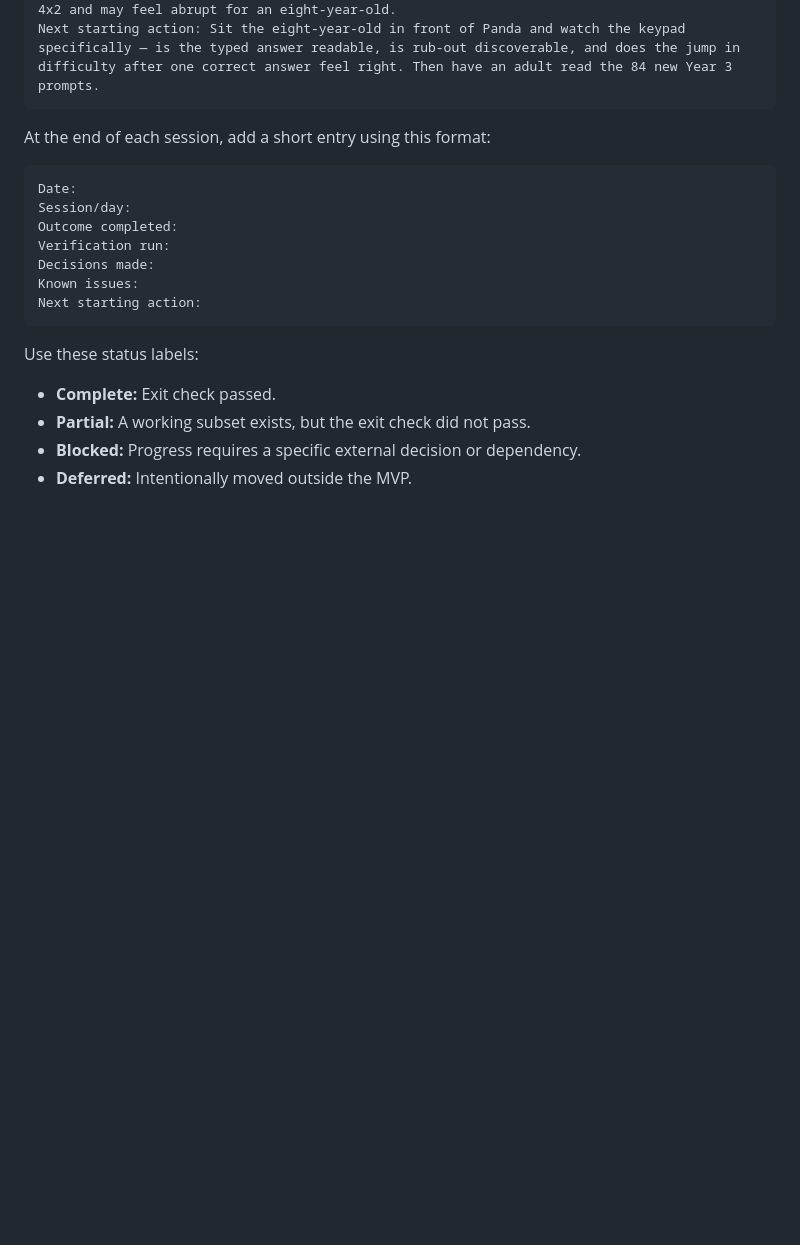
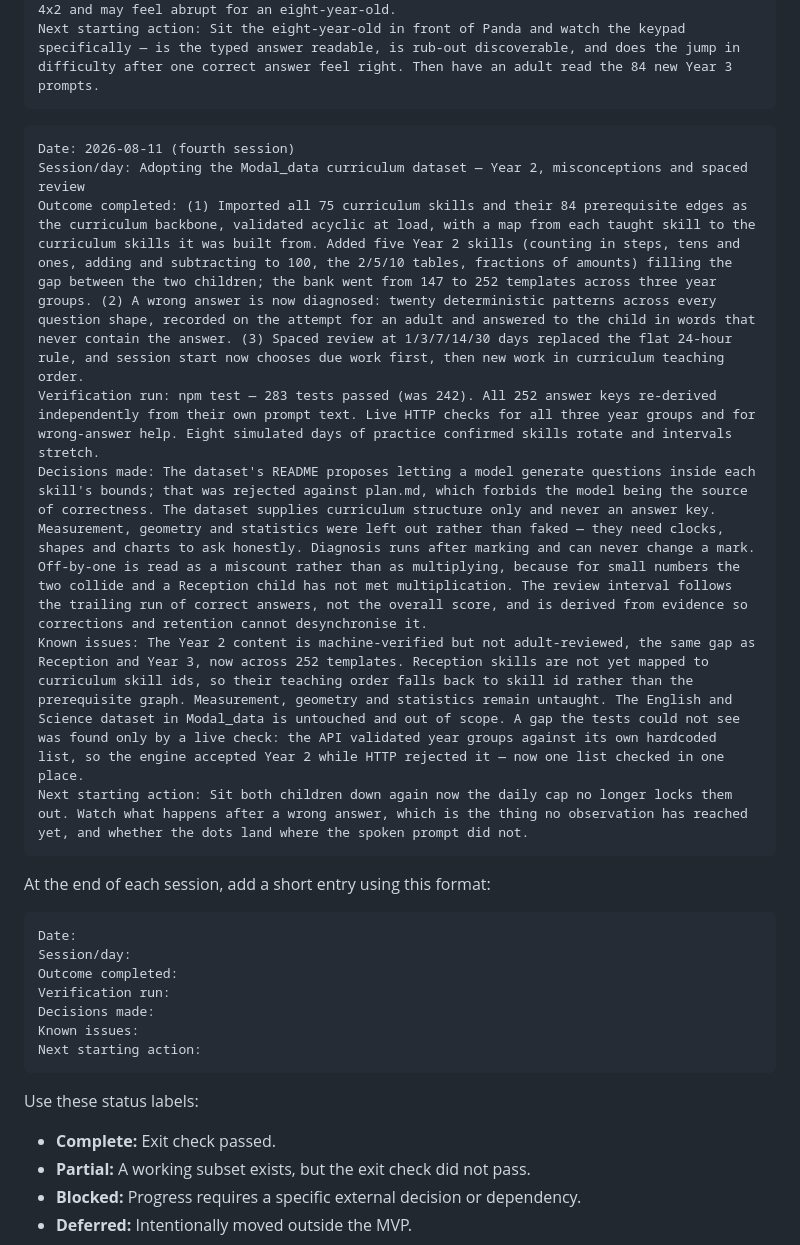
Before and after one commit to anguv1990/AI-Family-Tutor-Ollama, a Markdown page: development-plan.md, the part around the change. Drawn GitHub-style; blank space fills up the shorter version.

Commit message:
docs: log the curriculum dataset session
Co-Authored-By: Claude Opus 5 <noreply@anthropic.com>
Claude-Session: https://claude.ai/code/session_01FoeHtGBVhaN5LjcRcqrtSC

````diff
--- a/development-plan.md
+++ b/development-plan.md
@@ -390,6 +390,16 @@ Known issues: The Year 3 content is machine-verified but not adult-reviewed —
 Next starting action: Sit the eight-year-old in front of Panda and watch the keypad specifically — is the typed answer readable, is rub-out discoverable, and does the jump in difficulty after one correct answer feel right. Then have an adult read the 84 new Year 3 prompts.
 ```
 
+```text
+Date: 2026-08-11 (fourth session)
+Session/day: Adopting the Modal_data curriculum dataset — Year 2, misconceptions and spaced review
+Outcome completed: (1) Imported all 75 curriculum skills and their 84 prerequisite edges as the curriculum backbone, validated acyclic at load, with a map from each taught skill to the curriculum skills it was built from. Added five Year 2 skills (counting in steps, tens and ones, adding and subtracting to 100, the 2/5/10 tables, fractions of amounts) filling the gap between the two children; the bank went from 147 to 252 templates across three year groups. (2) A wrong answer is now diagnosed: twenty deterministic patterns across every question shape, recorded on the attempt for an adult and answered to the child in words that never contain the answer. (3) Spaced review at 1/3/7/14/30 days replaced the flat 24-hour rule, and session start now chooses due work first, then new work in curriculum teaching order.
+Verification run: npm test — 283 tests passed (was 242). All 252 answer keys re-derived independently from their own prompt text. Live HTTP checks for all three year groups and for wrong-answer help. Eight simulated days of practice confirmed skills rotate and intervals stretch.
+Decisions made: The dataset's README proposes letting a model generate questions inside each skill's bounds; that was rejected against plan.md, which forbids the model being the source of correctness. The dataset supplies curriculum structure only and never an answer key. Measurement, geometry and statistics were left out rather than faked — they need clocks, shapes and charts to ask honestly. Diagnosis runs after marking and can never change a mark. Off-by-one is read as a miscount rather than as multiplying, because for small numbers the two collide and a Reception child has not met multiplication. The review interval follows the trailing run of correct answers, not the overall score, and is derived from evidence so corrections and retention cannot desynchronise it.
+Known issues: The Year 2 content is machine-verified but not adult-reviewed, the same gap as Reception and Year 3, now across 252 templates. Reception skills are not yet mapped to curriculum skill ids, so their teaching order falls back to skill id rather than the prerequisite graph. Measurement, geometry and statistics remain untaught. The English and Science dataset in Modal_data is untouched and out of scope. A gap the tests could not see was found only by a live check: the API validated year groups against its own hardcoded list, so the engine accepted Year 2 while HTTP rejected it — now one list checked in one place.
+Next starting action: Sit both children down again now the daily cap no longer locks them out. Watch what happens after a wrong answer, which is the thing no observation has reached yet, and whether the dots land where the spoken prompt did not.
+```
+
 At the end of each session, add a short entry using this format:
 
 ```text
````
